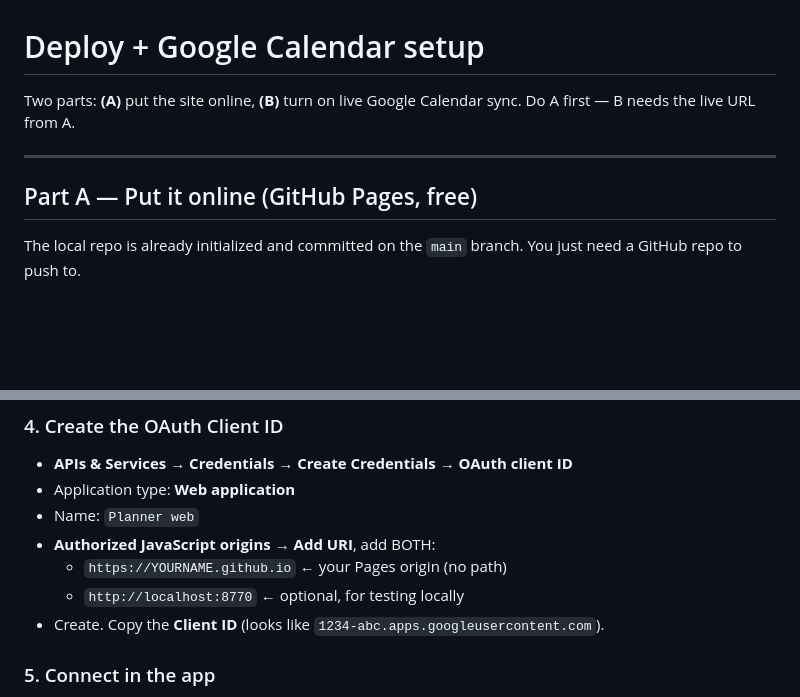
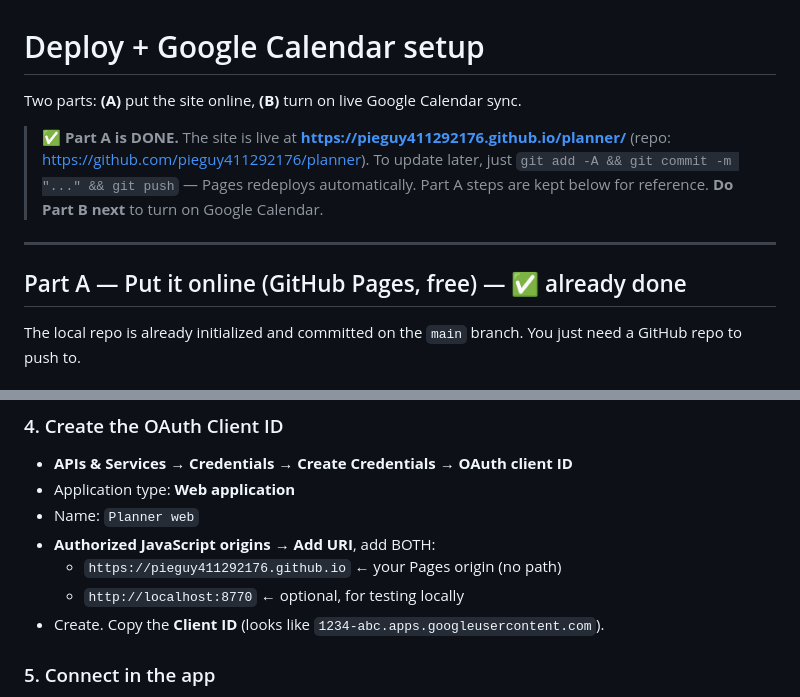
Before and after one commit to pieguy411292176/planner, a Markdown page: DEPLOY.md, 2 parts joined by grey strips. Rendered like a GitHub page; blank space fills up the shorter version.

Commit message:
Mark deployment done; fill real URLs in setup guide
Co-Authored-By: Claude Fable 5 <noreply@anthropic.com>

```diff
--- a/DEPLOY.md
+++ b/DEPLOY.md
@@ -1,11 +1,15 @@
 # Deploy + Google Calendar setup
 
 Two parts: **(A)** put the site online, **(B)** turn on live Google Calendar sync.
-Do A first — B needs the live URL from A.
+
+> ✅ **Part A is DONE.** The site is live at **https://pieguy411292176.github.io/planner/**
+> (repo: https://github.com/pieguy411292176/planner). To update later, just
+> `git add -A && git commit -m "..." && git push` — Pages redeploys automatically.
+> Part A steps are kept below for reference. **Do Part B next** to turn on Google Calendar.
 
 ---
 
-## Part A — Put it online (GitHub Pages, free)
+## Part A — Put it online (GitHub Pages, free) — ✅ already done
 
 The local repo is already initialized and committed on the `main` branch. You just need a
 GitHub repo to push to.
@@ -69,8 +73,8 @@ OAuth Client ID (not a secret). ~5–10 minutes, one time.
 - Application type: **Web application**
 - Name: `Planner web`
 - **Authorized JavaScript origins → Add URI**, add BOTH:
-  - `https://YOURNAME.github.io`  ← your Pages origin (no path)
-  - `http://localhost:8770`        ← optional, for testing locally
+  - `https://pieguy411292176.github.io`  ← your Pages origin (no path)
+  - `http://localhost:8770`              ← optional, for testing locally
 - Create. Copy the **Client ID** (looks like `1234-abc.apps.googleusercontent.com`).
 
 ### 5. Connect in the app
```
